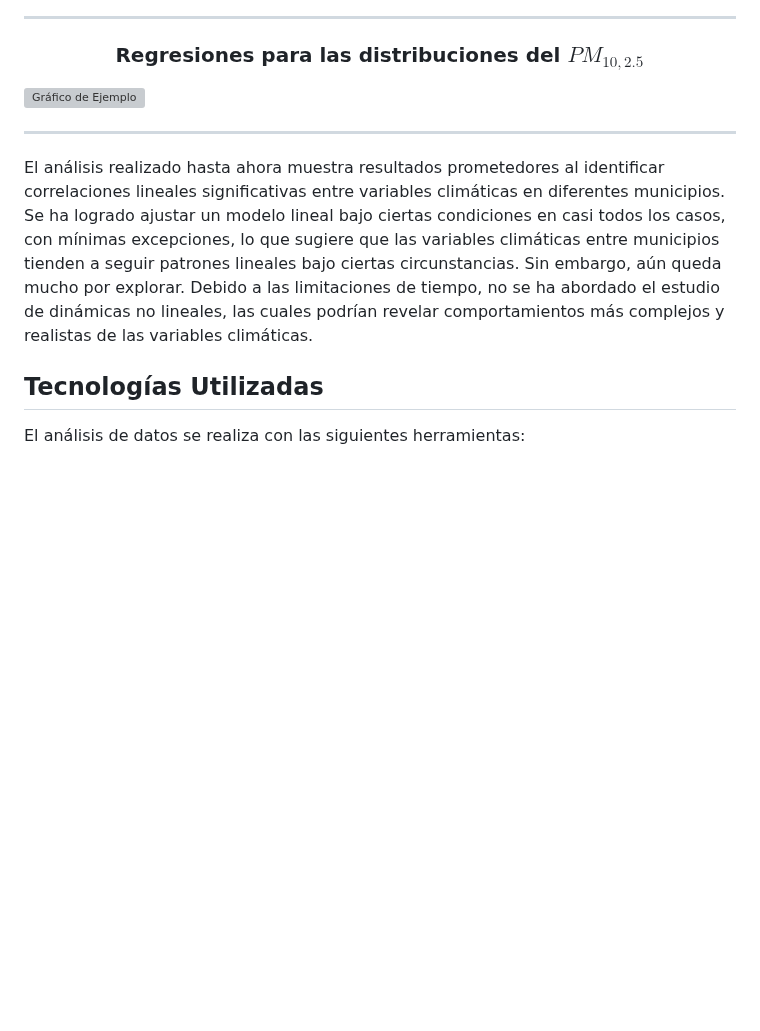
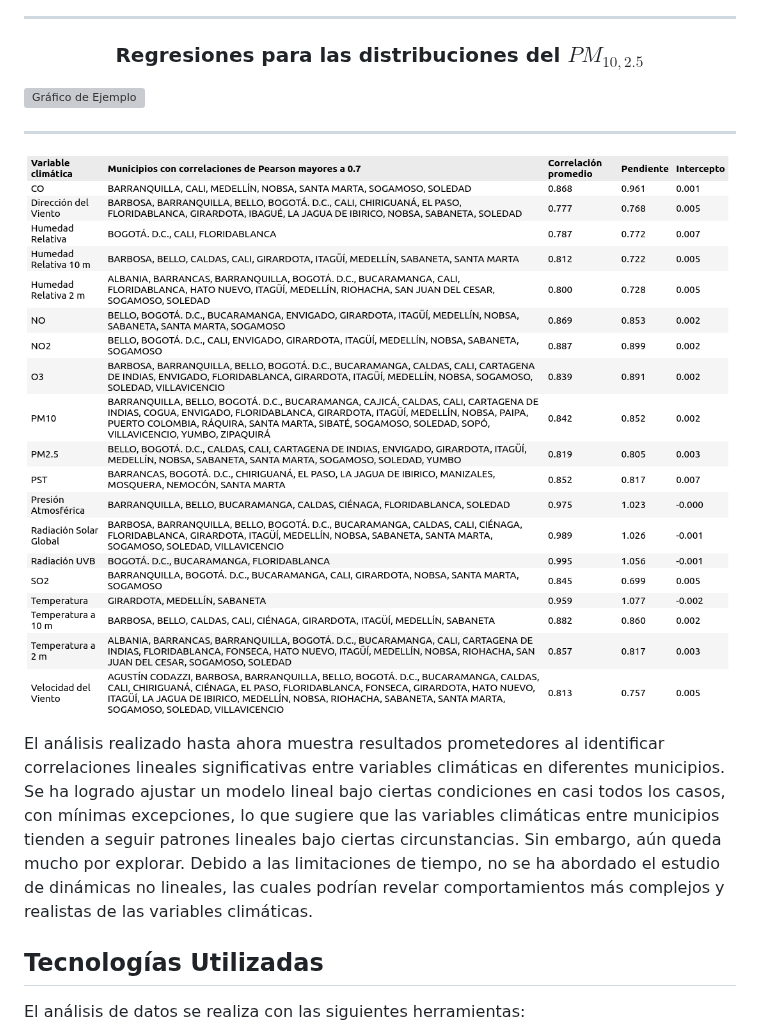
Before and after one commit to amolinacrn/ClimateDataAnalysis, a Markdown page: README.md, the part around the change. GitHub-like rendering; blank space fills up the shorter version; grey boxes are pictures that could not be loaded.

```diff
--- a/README.md
+++ b/README.md
@@ -96,7 +96,11 @@ Regresiones para las distribuciones del $PM_{10,2.5}$
 
 ---
 
+![Gráfico de Ejemplo](dataf.png)
+
 El análisis realizado hasta ahora muestra resultados prometedores al identificar correlaciones lineales significativas entre variables climáticas en diferentes municipios. Se ha logrado ajustar un modelo lineal bajo ciertas condiciones en casi todos los casos, con mínimas excepciones, lo que sugiere que las variables climáticas entre municipios tienden a seguir patrones lineales bajo ciertas circunstancias. Sin embargo, aún queda mucho por explorar. Debido a las limitaciones de tiempo, no se ha abordado el estudio de dinámicas no lineales, las cuales podrían revelar comportamientos más complejos y realistas de las variables climáticas.
+
+
 ## Tecnologías Utilizadas
 
 El análisis de datos se realiza con las siguientes herramientas:
```
